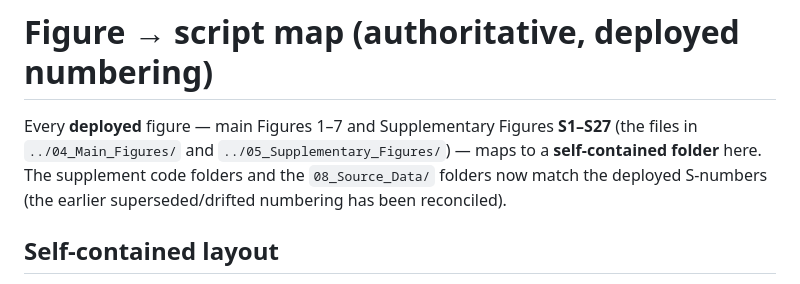
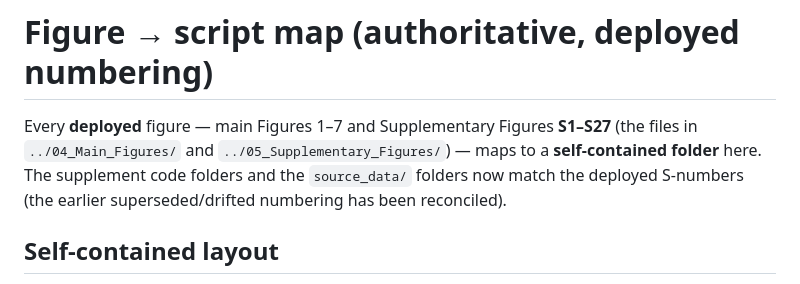
Before and after one commit to GAWAD-LAB-STANFORD/Pediatric_AML_SC_Atlas, a Markdown page: FIGURE_SCRIPT_MAP.md, the part around the change. Rendered like a GitHub page.

```diff
--- a/FIGURE_SCRIPT_MAP.md
+++ b/FIGURE_SCRIPT_MAP.md
@@ -2,7 +2,7 @@
 
 Every **deployed** figure — main Figures 1–7 and Supplementary Figures **S1–S27** (the files in
 `../04_Main_Figures/` and `../05_Supplementary_Figures/`) — maps to a **self-contained folder** here.
-The supplement code folders and the `08_Source_Data/` folders now match the deployed S-numbers
+The supplement code folders and the `source_data/` folders now match the deployed S-numbers
 (the earlier superseded/drifted numbering has been reconciled).
 
 ## Self-contained layout
```
Also changed, not shown: README_code_locations.md (+2 -2 lines).
